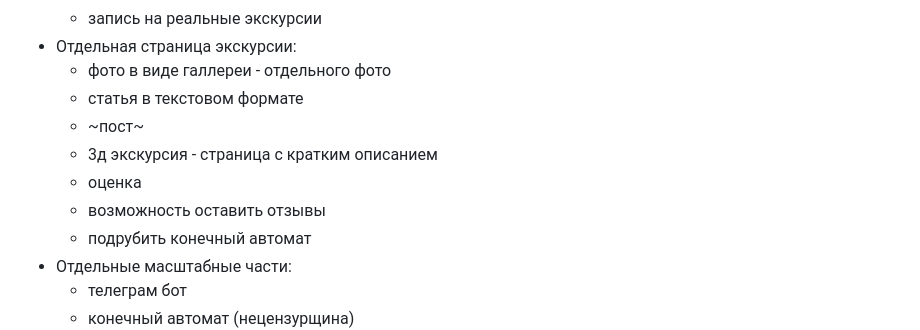
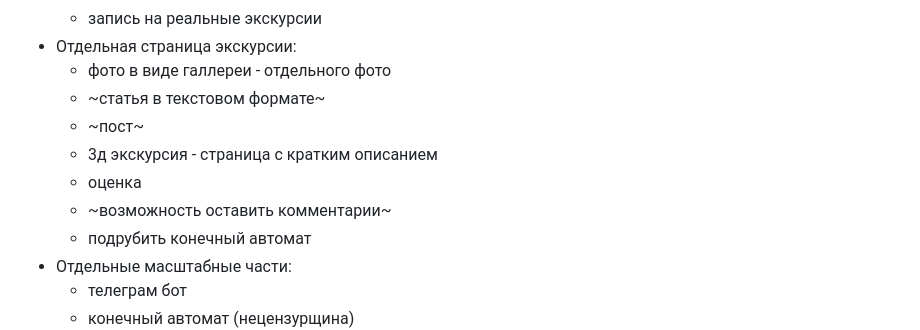
Before and after one commit to fakokk/school_museum, a Markdown page: README.md, the part around the change. Drawn GitHub-style.

```diff
--- a/README.md
+++ b/README.md
@@ -37,11 +37,11 @@
     - запись на реальные экскурсии
 - Отдельная страница экскурсии:
     - фото в виде галлереи - отдельного фото
-    - статья в текстовом формате
+    - ~статья в текстовом формате~
     - ~пост~
     - 3д экскурсия - страница с кратким описанием
     - оценка
-    - возможность оставить отзывы
+    - ~возможность оставить комментарии~
     - подрубить конечный автомат
 - Отдельные масштабные части:
     - телеграм бот
```
